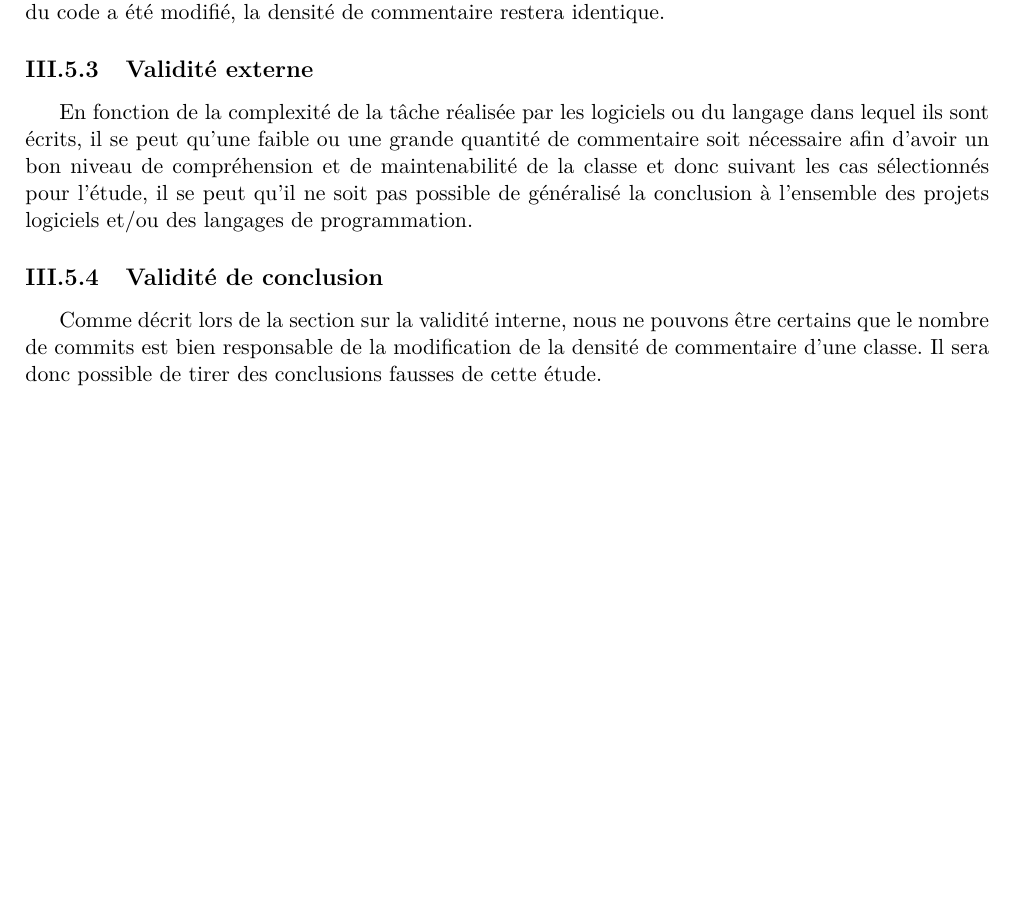
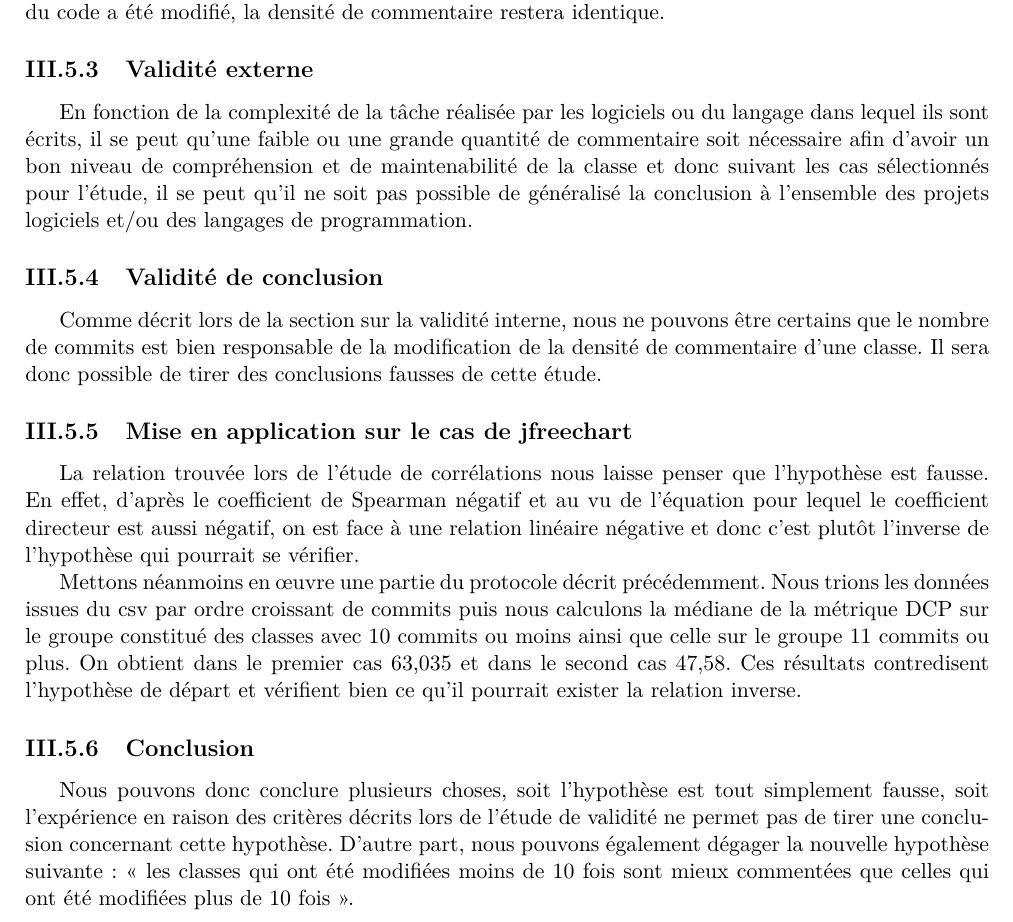
Before and after one commit to IFT3913-TP/TP3, a LaTeX document (rapport/src/rapport.tex): part of page 4 of 4, cut so that both start at the same text, the shorter picture padded with empty space. Compiled offline with pdfLaTeX.

Commit message:
etude experience sur jfreechart et conclusion du rapport

```diff
--- a/rapport/src/rapport.tex
+++ b/rapport/src/rapport.tex
@@ -115,4 +115,22 @@ Nous ne pouvons pas être certains que le nombre de commits a réellement un imp
 En fonction de la complexité de la tâche réalisée par les logiciels ou du langage dans lequel ils sont écrits, il se peut qu'une faible ou une grande quantité de commentaire soit nécessaire afin d'avoir un bon niveau de compréhension et de maintenabilité de la classe et donc suivant les cas sélectionnés pour l'étude, il se peut qu'il ne soit pas possible de généralisé la conclusion à l'ensemble des projets logiciels et/ou des langages de programmation.
 \subsection{Validité de conclusion}
 Comme décrit lors de la section sur la validité interne, nous ne pouvons être certains que le nombre de commits est bien responsable de la modification de la densité de commentaire d'une classe. Il sera donc possible de tirer des conclusions fausses de cette étude.
+\subsection{Mise en application sur le cas de jfreechart}
+
+
+La relation trouvée lors de l'étude de corrélations nous laisse penser que l'hypothèse est fausse. En effet, d'après le coefficient de Spearman négatif et au vu de l'équation pour lequel le coefficient directeur est aussi négatif, on est face à une relation linéaire négative et donc c'est plutôt l'inverse de l'hypothèse qui pourrait se vérifier.
+
+
+Mettons néanmoins en œuvre une partie du protocole décrit précédemment. Nous trions les données issues du csv par ordre croissant de commits puis nous calculons la médiane de la métrique DCP sur le groupe constitué des classes avec 10 commits ou moins ainsi que celle sur le groupe 11 commits ou plus. On obtient dans le premier cas 63,035 et dans le second cas 47,58. Ces résultats contredisent l'hypothèse de départ et vérifient bien ce qu'il pourrait exister la relation inverse.
+
+
+
+\subsection{Conclusion}
+
+
+Nous pouvons donc conclure plusieurs choses, soit l'hypothèse est tout simplement fausse, soit l'expérience en raison des critères décrits lors de l'étude de validité ne permet pas de tirer une conclusion concernant cette hypothèse. D'autre part, nous pouvons également dégager la nouvelle hypothèse suivante : << les classes qui ont été modifiées moins de 10 fois sont mieux commentées que celles qui ont été modifiées plus de 10 fois >>.
+
+
+
+
 \end{document}
```
Also changed, not shown: README.txt, rapport/Rapport_TP3_IFT3913.pdf, 1 other file.
